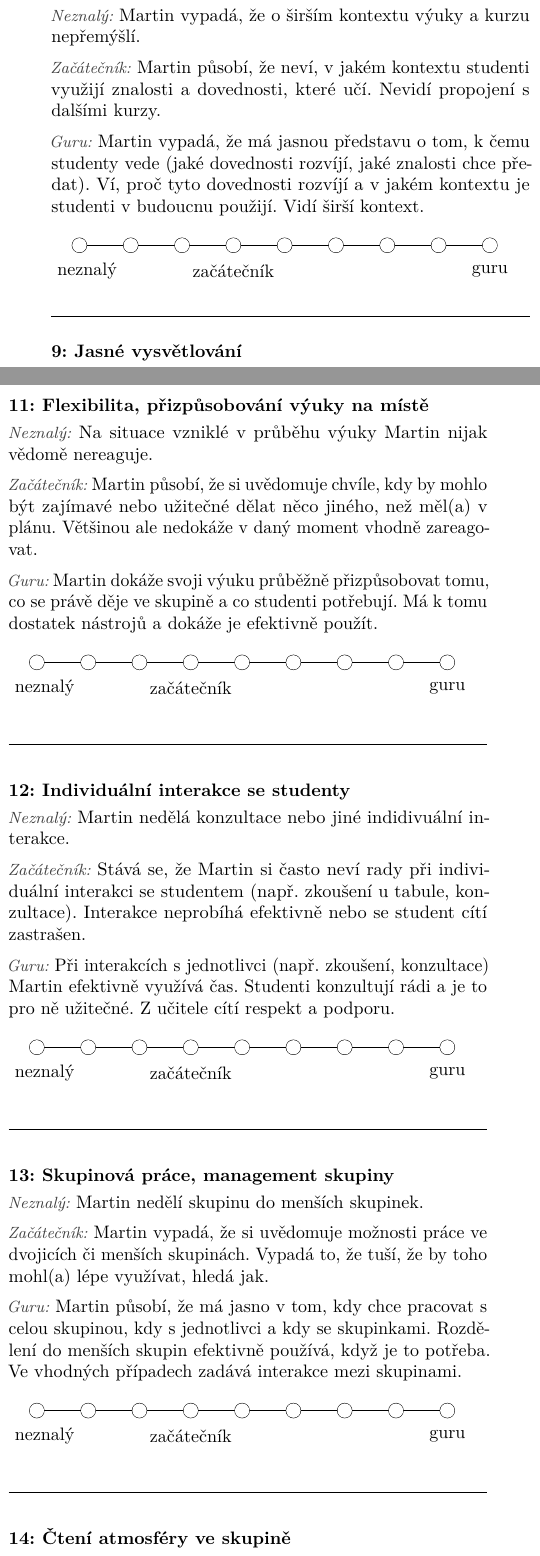
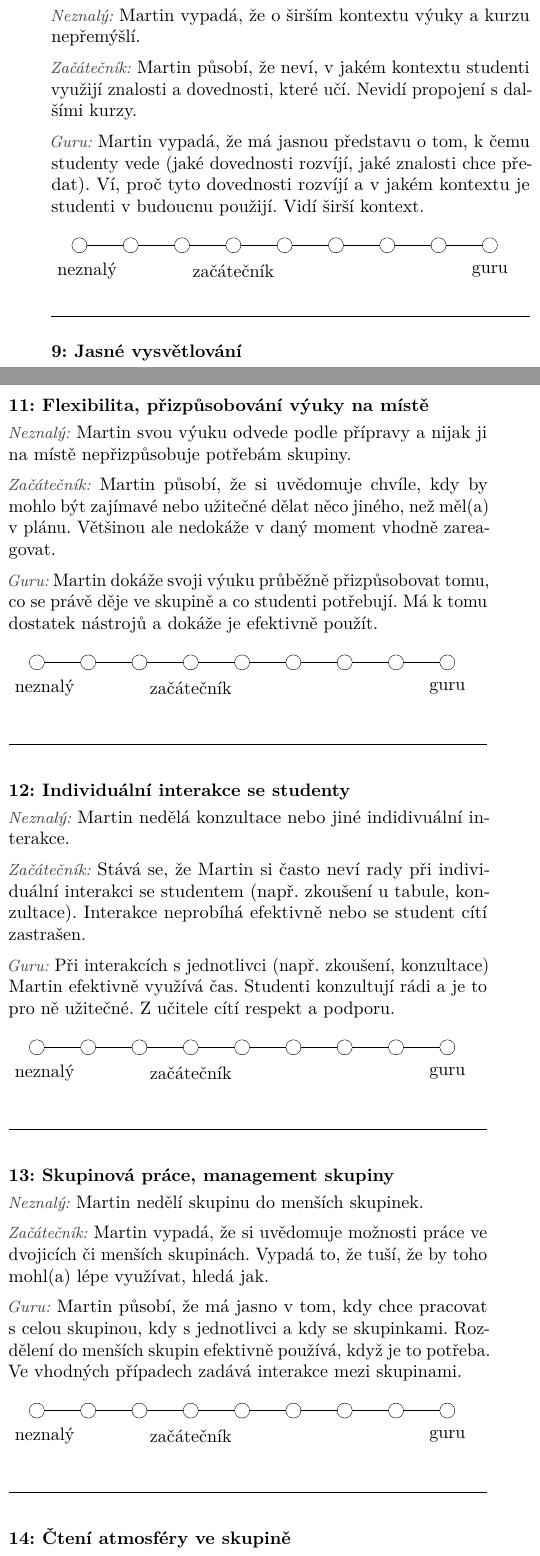
Before and after one commit to teaching-lab/teacher-evaluation-rubric, a LaTeX document (rubric.tex): two parts of the columns of page 2 of 2, joined at a grey line, cut so that both start at the same text. Compiled offline with pdfLaTeX.

Commit message:
Proofreading

```diff
--- a/rubric.tex
+++ b/rubric.tex
@@ -176,8 +176,8 @@ Následující strany obsahují tzv. učitelskou rubriku. Touto rubrikou by tvů
 
 \rubriccriterion{Širší kontext výuky}
 {\teacherName vypadá, že o širším kontextu výuky a kurzu nepřemýšlí.}
-{\teacherName působí, že neví, v jakém kontextu studenti využijí znalosti a dovednosti, které učí. Nevidí propojení s dalšími kurzy.}
-{\teacherName vypadá, že má jasnou představu o tom, k čemu studenty vede (jaké dovednosti rozvíjí, jaké znalosti chce předat). Ví, proč tyto dovednosti rozvíjí a v jakém kontextu je studenti v budoucnu použijí. Vidí širší kontext.}
+{\teacherName působí, že neví, v~jakém kontextu studenti využijí znalosti a dovednosti, které učí. Nevidí propojení s~dalšími kurzy.}
+{\teacherName vypadá, že má jasnou představu o tom, k čemu studenty vede (jaké dovednosti rozvíjí, jaké znalosti chce předat). Ví, proč tyto dovednosti rozvíjí a v~jakém kontextu je studenti v~budoucnu použijí. Vidí širší kontext.}
 
 \vfill
 \rule{\columnwidth}{0.4pt}
@@ -200,8 +200,8 @@ Následující strany obsahují tzv. učitelskou rubriku. Touto rubrikou by tvů
 \columnbreak
 
 \rubriccriterion{Flexibilita, přizpůsobování výuky na místě}
-{Na situace vzniklé v průběhu výuky \teacherName nijak vědomě nereaguje.}
-{\teacherName působí, že si uvědomuje chvíle, kdy by mohlo být zajímavé nebo užitečné dělat něco jiného, než měl(a) v plánu. Většinou ale nedokáže v daný moment vhodně zareagovat.}
+{\teacherName svou výuku odvede podle přípravy a nijak ji na místě nepřizpůsobuje potřebám skupiny.}
+{\teacherName působí, že si uvědomuje chvíle, kdy by mohlo být zajímavé nebo užitečné dělat něco jiného, než měl(a) v~plánu. Většinou ale nedokáže v~daný moment vhodně zareagovat.}
 {\teacherName dokáže svoji výuku průběžně přizpůsobovat tomu, co se právě děje ve skupině a co studenti potřebují. Má k tomu dostatek nástrojů a dokáže je efektivně použít.}
 
 \vfill
@@ -220,7 +220,7 @@ Následující strany obsahují tzv. učitelskou rubriku. Touto rubrikou by tvů
 \rubriccriterion{Skupinová práce, management skupiny}
 {\teacherName nedělí skupinu do menších skupinek.}
 {\teacherName vypadá, že si uvědomuje možnosti práce ve dvojicích či menších skupinách. Vypadá to, že tuší, že by toho mohl(a) lépe využívat, hledá jak.}
-{\teacherName působí, že má jasno v tom, kdy chce pracovat s celou skupinou, kdy s jednotlivci a kdy se skupinkami. Rozdělení do menších skupin efektivně používá, když je to potřeba. Ve vhodných případech zadává interakce mezi skupinami.}
+{\teacherName působí, že má jasno v tom, kdy chce pracovat s~celou skupinou, kdy s~jednotlivci a kdy se skupinkami. Rozdělení do menších skupin efektivně používá, když je to potřeba. Ve vhodných případech zadává interakce mezi skupinami.}
 
 \vfill
 \rule{\columnwidth}{0.4pt}
```
Also changed, not shown: rubric.tex (4 more changed lines).
